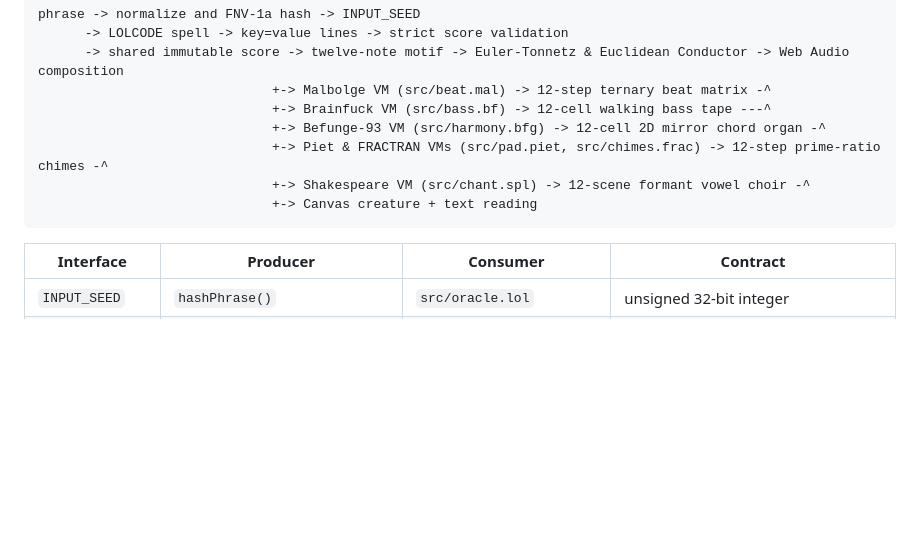
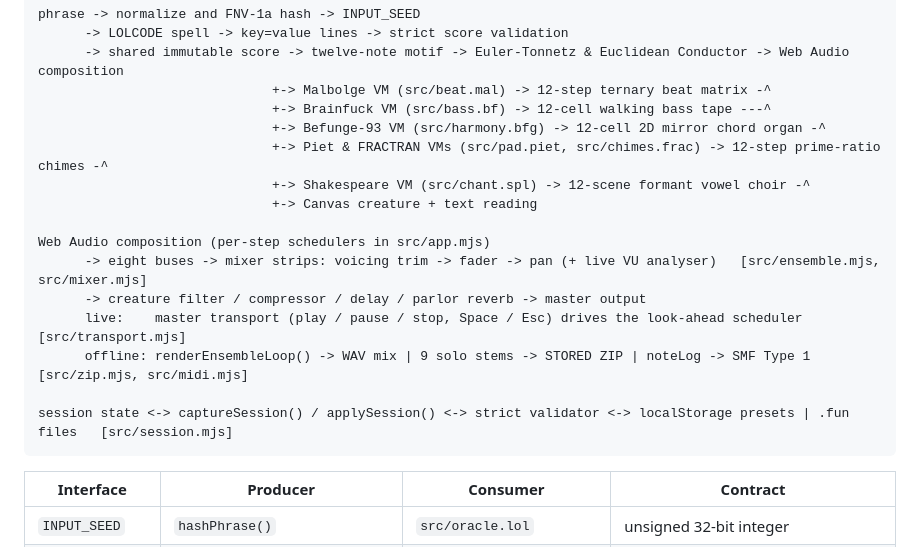
Before and after one commit to aedmark/HAIORACLE, a Markdown page: docs/ARCHITECTURE.md, the part around the change. Rendered like a GitHub page; blank space fills up the shorter version.

Commit message:
Document the workstation data flow and DAW summary
Extend the ARCHITECTURE data-flow diagram with the mixer strips,
master transport, offline renderer, stem and MIDI writers, and the
session boundary, and name the DAW features in the HANDOFF summary.

Co-Authored-By: Claude Opus 5.5 <noreply@anthropic.com>

````diff
--- a/docs/ARCHITECTURE.md
+++ b/docs/ARCHITECTURE.md
@@ -45,6 +45,14 @@ phrase -> normalize and FNV-1a hash -> INPUT_SEED
                               +-> Piet & FRACTRAN VMs (src/pad.piet, src/chimes.frac) -> 12-step prime-ratio chimes -^
                               +-> Shakespeare VM (src/chant.spl) -> 12-scene formant vowel choir -^
                               +-> Canvas creature + text reading
+
+Web Audio composition (per-step schedulers in src/app.mjs)
+      -> eight buses -> mixer strips: voicing trim -> fader -> pan (+ live VU analyser)   [src/ensemble.mjs, src/mixer.mjs]
+      -> creature filter / compressor / delay / parlor reverb -> master output
+      live:    master transport (play / pause / stop, Space / Esc) drives the look-ahead scheduler   [src/transport.mjs]
+      offline: renderEnsembleLoop() -> WAV mix | 9 solo stems -> STORED ZIP | noteLog -> SMF Type 1   [src/zip.mjs, src/midi.mjs]
+
+session state <-> captureSession() / applySession() <-> strict validator <-> localStorage presets | .fun files   [src/session.mjs]
 ```
 
 | Interface | Producer | Consumer | Contract |
````
Also changed, not shown: docs/HANDOFF.md (+1 -1 lines).
